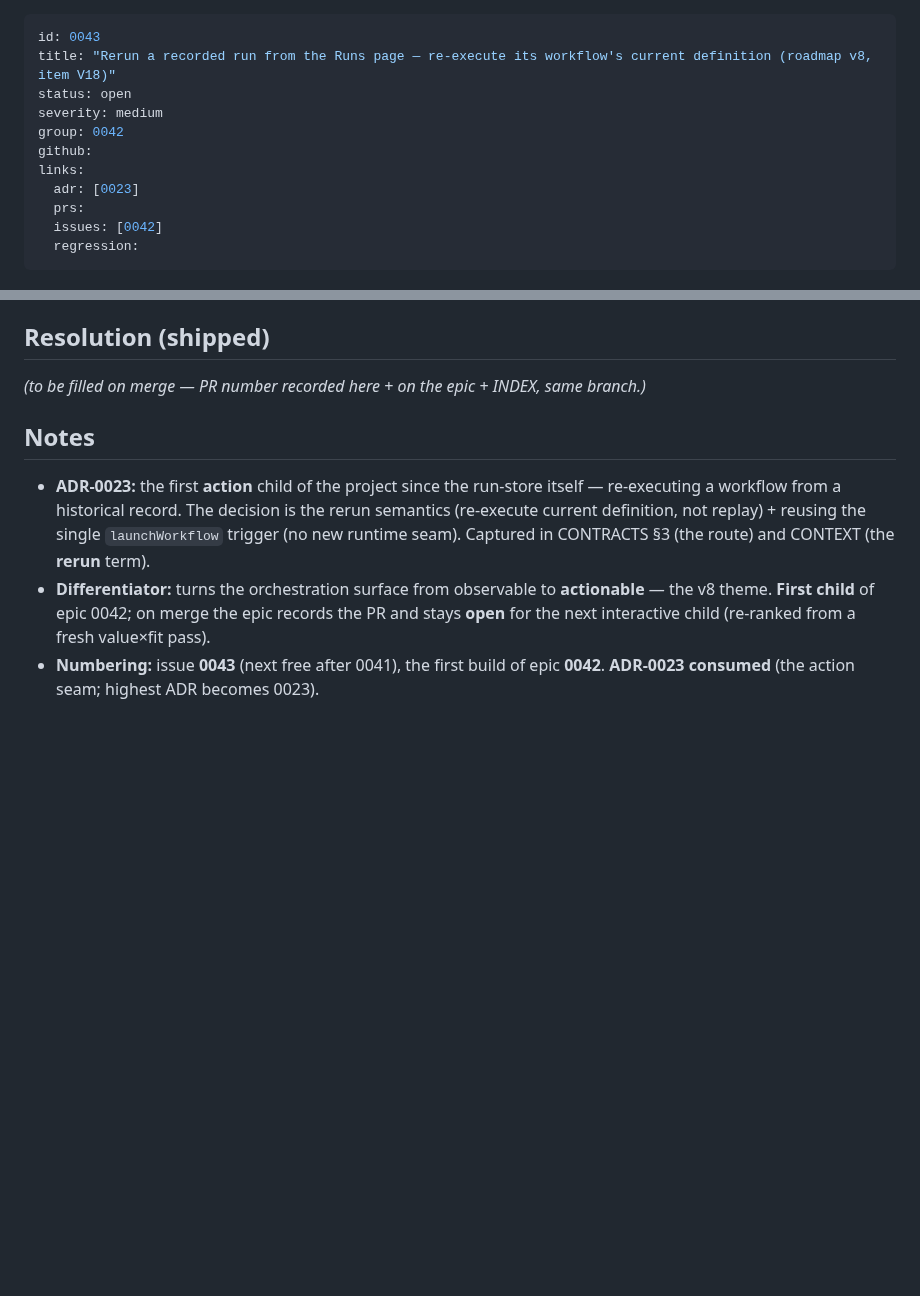
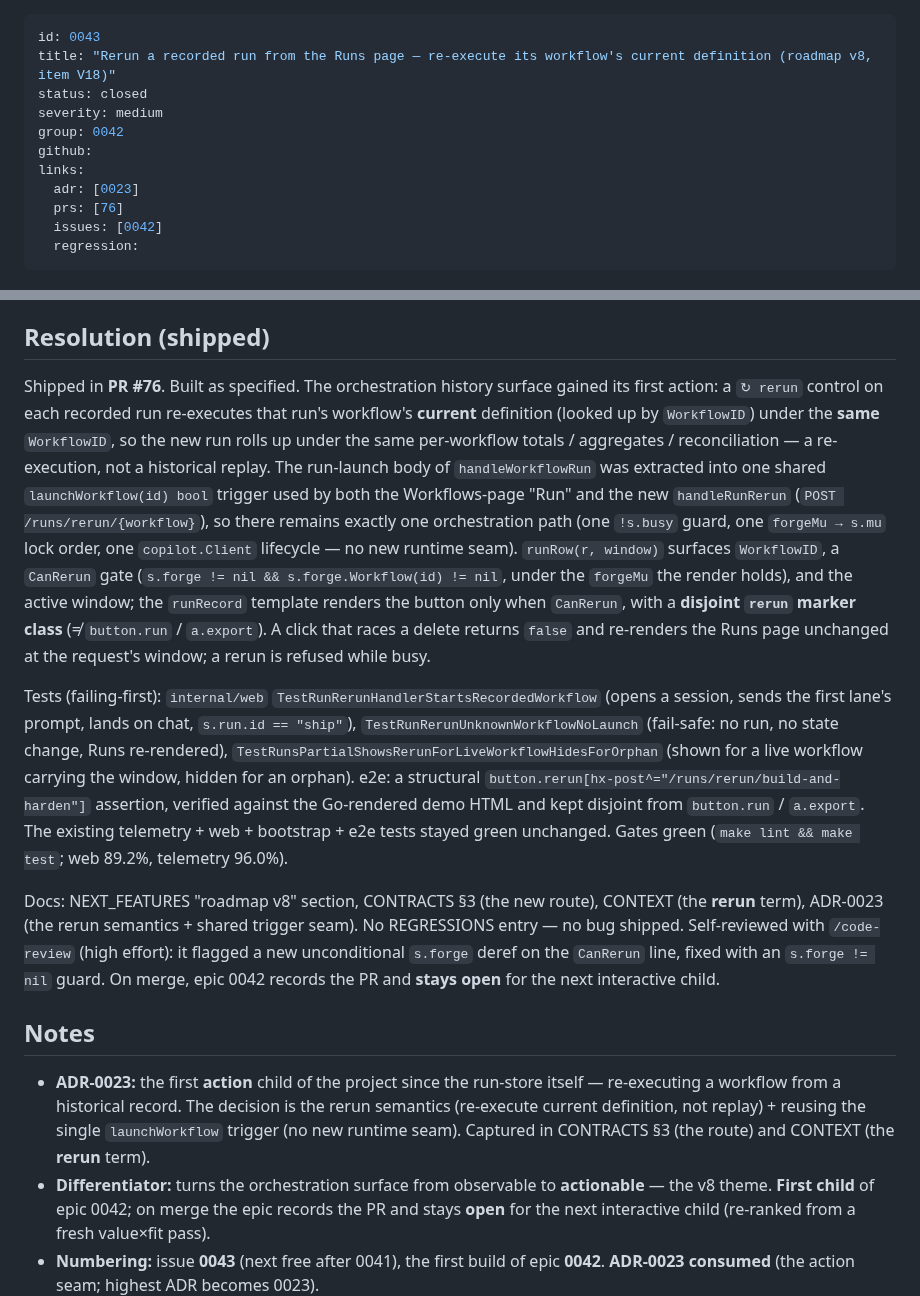
Before and after one commit to dotts-h/Copilot-sdk, a Markdown page: docs/issues/0043-rerun-workflow-from-runs-page.md, 2 parts joined by grey strips. GitHub-like rendering; blank space fills up the shorter version.

Commit message:
Record PR #76 on issue 0043, epic 0042, and INDEX

```diff
--- a/docs/issues/0043-rerun-workflow-from-runs-page.md
+++ b/docs/issues/0043-rerun-workflow-from-runs-page.md
@@ -1,13 +1,13 @@
 ---
 id: 0043
 title: "Rerun a recorded run from the Runs page — re-execute its workflow's current definition (roadmap v8, item V18)"
-status: open
+status: closed
 severity: medium
 group: 0042
 github:
 links:
   adr: [0023]
-  prs:
+  prs: [76]
   issues: [0042]
   regression:
 ---
@@ -87,7 +87,36 @@ takes **ADR-0023** for the rerun semantics and the shared trigger seam. Source:
 
 ## Resolution (shipped)
 
-_(to be filled on merge — PR number recorded here + on the epic + INDEX, same branch.)_
+Shipped in **PR #76**. Built as specified. The orchestration history surface gained its
+first action: a `↻ rerun` control on each recorded run re-executes that run's workflow's
+**current** definition (looked up by `WorkflowID`) under the **same** `WorkflowID`, so the
+new run rolls up under the same per-workflow totals / aggregates / reconciliation — a
+re-execution, not a historical replay. The run-launch body of `handleWorkflowRun` was
+extracted into one shared `launchWorkflow(id) bool` trigger used by both the Workflows-page
+"Run" and the new `handleRunRerun` (`POST /runs/rerun/{workflow}`), so there remains exactly
+one orchestration path (one `!s.busy` guard, one `forgeMu → s.mu` lock order, one
+`copilot.Client` lifecycle — no new runtime seam). `runRow(r, window)` surfaces
+`WorkflowID`, a `CanRerun` gate (`s.forge != nil && s.forge.Workflow(id) != nil`, under the
+`forgeMu` the render holds), and the active window; the `runRecord` template renders the
+button only when `CanRerun`, with a **disjoint `rerun` marker class** (≠ `button.run` /
+`a.export`). A click that races a delete returns `false` and re-renders the Runs page
+unchanged at the request's window; a rerun is refused while busy.
+
+Tests (failing-first): `internal/web` `TestRunRerunHandlerStartsRecordedWorkflow` (opens a
+session, sends the first lane's prompt, lands on chat, `s.run.id == "ship"`),
+`TestRunRerunUnknownWorkflowNoLaunch` (fail-safe: no run, no state change, Runs re-rendered),
+`TestRunsPartialShowsRerunForLiveWorkflowHidesForOrphan` (shown for a live workflow carrying
+the window, hidden for an orphan). e2e: a structural
+`button.rerun[hx-post^="/runs/rerun/build-and-harden"]` assertion, verified against the
+Go-rendered demo HTML and kept disjoint from `button.run` / `a.export`. The existing
+telemetry + web + bootstrap + e2e tests stayed green unchanged. Gates green (`make lint &&
+make test`; web 89.2%, telemetry 96.0%).
+
+Docs: NEXT_FEATURES "roadmap v8" section, CONTRACTS §3 (the new route), CONTEXT (the
+**rerun** term), ADR-0023 (the rerun semantics + shared trigger seam). No REGRESSIONS entry
+— no bug shipped. Self-reviewed with `/code-review` (high effort): it flagged a new
+unconditional `s.forge` deref on the `CanRerun` line, fixed with an `s.forge != nil` guard.
+On merge, epic 0042 records the PR and **stays open** for the next interactive child.
 
 ## Notes
 - **ADR-0023:** the first **action** child of the project since the run-store itself —
```
Also changed, not shown: docs/issues/0042-epic-interactive-orchestration.md (+13 -13 lines), docs/issues/INDEX.md (+1 -1 lines).
